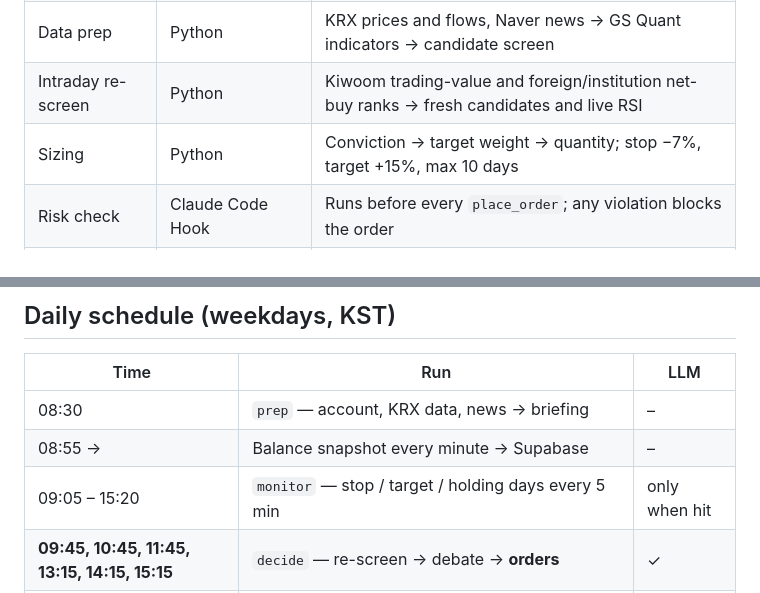
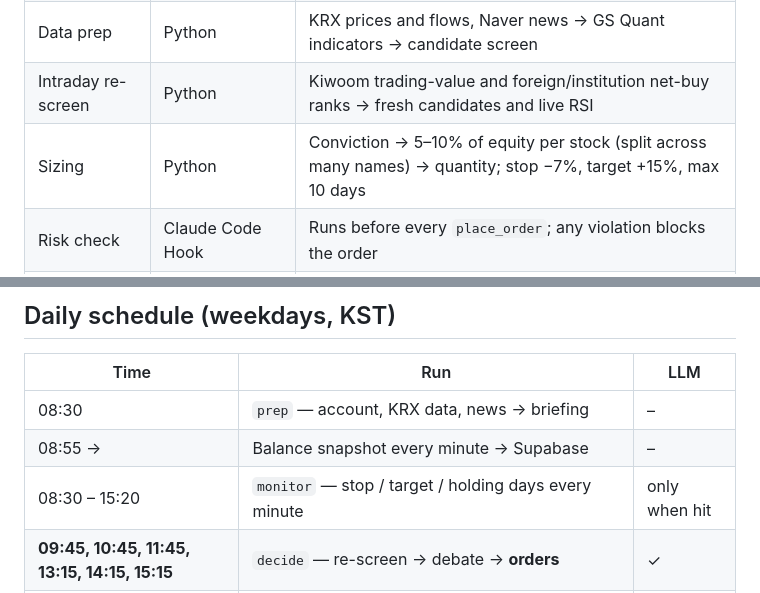
Before and after one commit to isopink/hynix-298f, a Markdown page: README.md, 2 parts joined by grey strips. Rendered like a GitHub page.

```diff
--- a/README.md
+++ b/README.md
@@ -65,7 +65,7 @@ Sells go first, then buys. Stop-loss, take-profit and max holding days are check
 | Review | Sub-agent | Weekly: reads the log, drafts the weekly report, suggests threshold changes |
 | Data prep | Python | KRX prices and flows, Naver news → GS Quant indicators → candidate screen |
 | Intraday re-screen | Python | Kiwoom trading-value and foreign/institution net-buy ranks → fresh candidates and live RSI |
-| Sizing | Python | Conviction → target weight → quantity; stop −7%, target +15%, max 10 days |
+| Sizing | Python | Conviction → 5–10% of equity per stock (split across many names) → quantity; stop −7%, target +15%, max 10 days |
 | Risk check | Claude Code Hook | Runs before every `place_order`; any violation blocks the order |
 | Tuning | Python + agent | Daily: agent proposes 0–2 threshold changes, code accepts only those inside fixed rules |
 | Watcher | Python | Every 5 min: stop / target / holding days → sell-only run |
@@ -100,7 +100,7 @@ Every change and rejection shows up on the dashboard (Feedback Loop).
 |---|---|---|
 | 08:30 | `prep` — account, KRX data, news → briefing | – |
 | 08:55 → | Balance snapshot every minute → Supabase | – |
-| 09:05 – 15:20 | `monitor` — stop / target / holding days every 5 min | only when hit |
+| 08:30 – 15:20 | `monitor` — stop / target / holding days every minute | only when hit |
 | **09:45, 10:45, 11:45, 13:15, 14:15, 15:15** | `decide` — re-screen → debate → **orders** | ✓ |
 | the other 15-min slots, 09:30 – 15:00 | `view` — same debate, **no orders**, refreshes the dashboard | ✓ |
 | 15:45 | `close` — record today's equity | – |
```
Also changed, not shown: CLAUDE.md (+1 -0 lines), README.ko.md (+2 -2 lines), assets/diagrams/decision.en.png, assets/diagrams/decision.ko.png, 2 other files.
